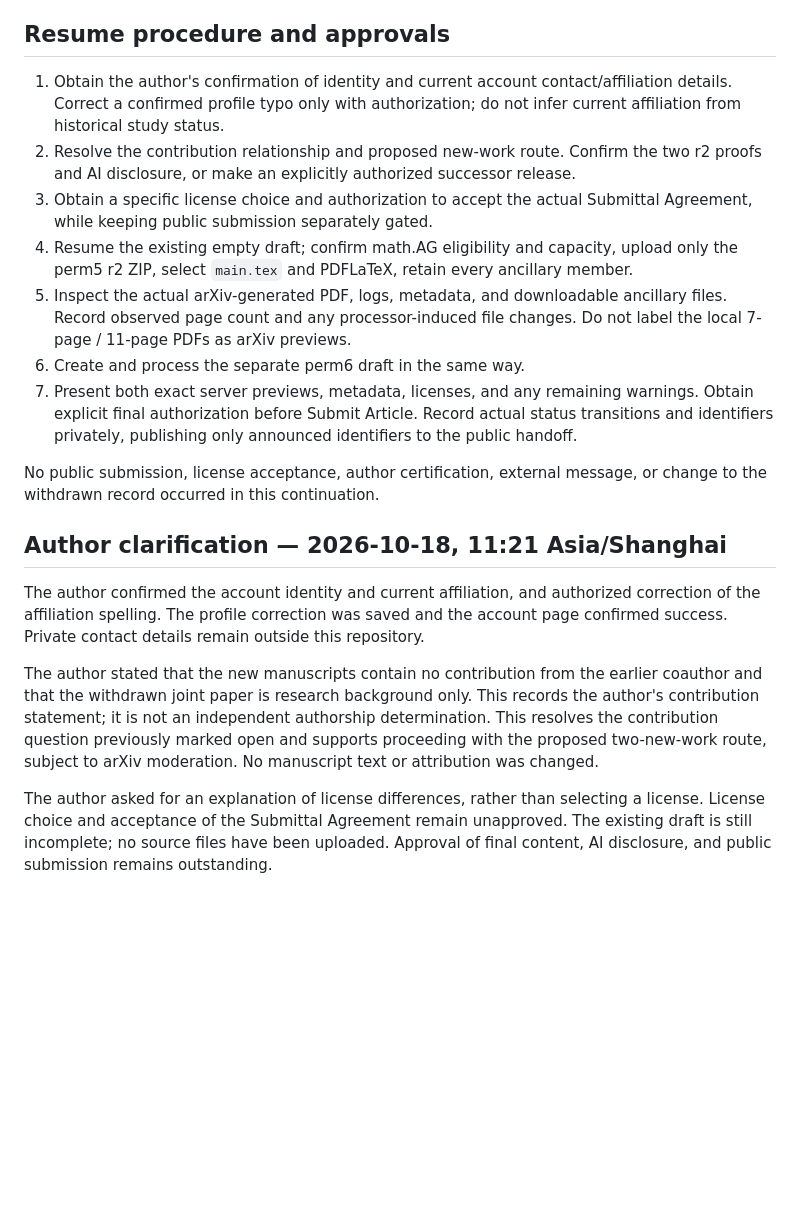
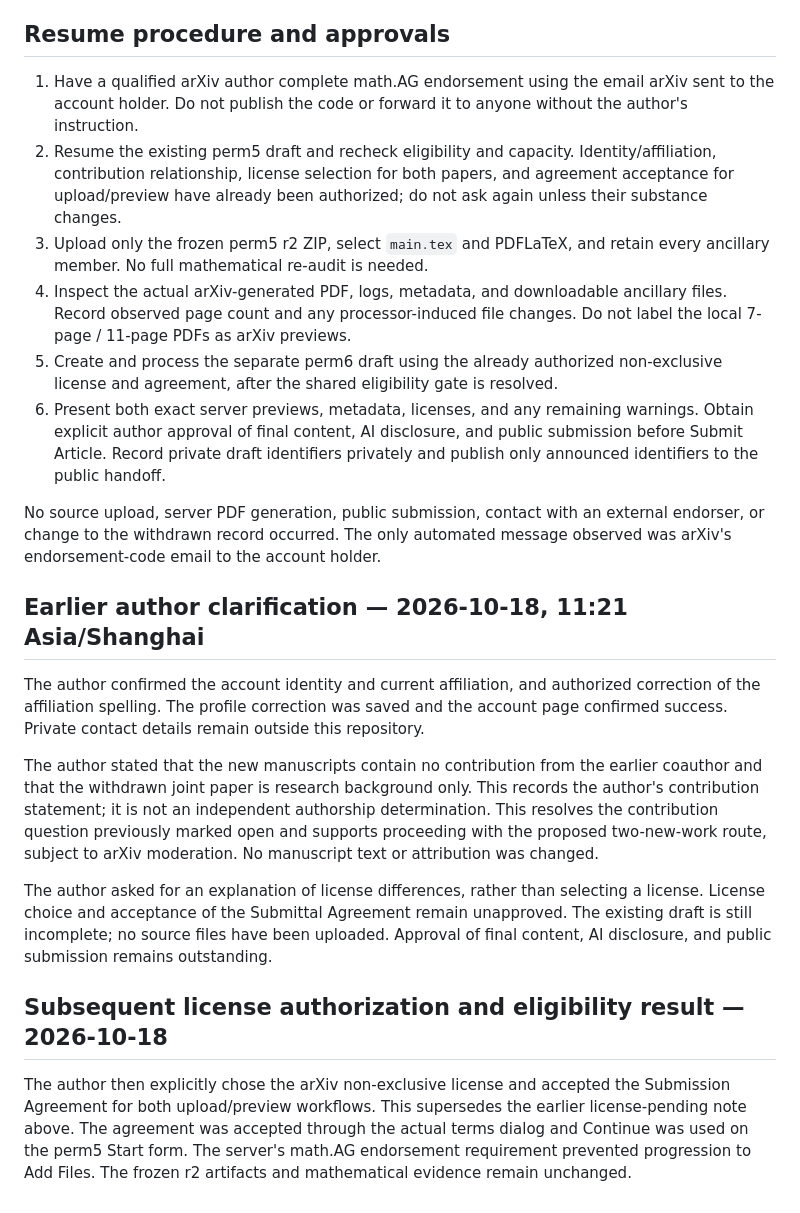
Before and after one commit to 2604714984-prog/permanent-chow-rank-small-n, a Markdown page: audit/20261018-submission/STATUS.md, the part around one of its changes. Drawn GitHub-style; blank space fills up the shorter version.

Commit message:
Record license authorization and math.AG endorsement blocker [skip ci]

```diff
--- a/audit/20261018-submission/STATUS.md
+++ b/audit/20261018-submission/STATUS.md
@@ -60,20 +62,23 @@ Any needed manuscript citation, acknowledgement, or authorship change requires a
 
 ## Resume procedure and approvals
 
-1. Obtain the author's confirmation of identity and current account contact/affiliation details. Correct a confirmed profile typo only with authorization; do not infer current affiliation from historical study status.
-2. Resolve the contribution relationship and proposed new-work route. Confirm the two r2 proofs and AI disclosure, or make an explicitly authorized successor release.
-3. Obtain a specific license choice and authorization to accept the actual Submittal Agreement, while keeping public submission separately gated.
-4. Resume the existing empty draft; confirm math.AG eligibility and capacity, upload only the perm5 r2 ZIP, select `main.tex` and PDFLaTeX, retain every ancillary member.
-5. Inspect the actual arXiv-generated PDF, logs, metadata, and downloadable ancillary files. Record observed page count and any processor-induced file changes. Do not label the local 7-page / 11-page PDFs as arXiv previews.
-6. Create and process the separate perm6 draft in the same way.
-7. Present both exact server previews, metadata, licenses, and any remaining warnings. Obtain explicit final authorization before Submit Article. Record actual status transitions and identifiers privately, publishing only announced identifiers to the public handoff.
+1. Have a qualified arXiv author complete math.AG endorsement using the email arXiv sent to the account holder. Do not publish the code or forward it to anyone without the author's instruction.
+2. Resume the existing perm5 draft and recheck eligibility and capacity. Identity/affiliation, contribution relationship, license selection for both papers, and agreement acceptance for upload/preview have already been authorized; do not ask again unless their substance changes.
+3. Upload only the frozen perm5 r2 ZIP, select `main.tex` and PDFLaTeX, and retain every ancillary member. No full mathematical re-audit is needed.
+4. Inspect the actual arXiv-generated PDF, logs, metadata, and downloadable ancillary files. Record observed page count and any processor-induced file changes. Do not label the local 7-page / 11-page PDFs as arXiv previews.
+5. Create and process the separate perm6 draft using the already authorized non-exclusive license and agreement, after the shared eligibility gate is resolved.
+6. Present both exact server previews, metadata, licenses, and any remaining warnings. Obtain explicit author approval of final content, AI disclosure, and public submission before Submit Article. Record private draft identifiers privately and publish only announced identifiers to the public handoff.
 
-No public submission, license acceptance, author certification, external message, or change to the withdrawn record occurred in this continuation.
+No source upload, server PDF generation, public submission, contact with an external endorser, or change to the withdrawn record occurred. The only automated message observed was arXiv's endorsement-code email to the account holder.
 
-## Author clarification — 2026-10-18, 11:21 Asia/Shanghai
+## Earlier author clarification — 2026-10-18, 11:21 Asia/Shanghai
 
 The author confirmed the account identity and current affiliation, and authorized correction of the affiliation spelling. The profile correction was saved and the account page confirmed success. Private contact details remain outside this repository.
 
 The author stated that the new manuscripts contain no contribution from the earlier coauthor and that the withdrawn joint paper is research background only. This records the author's contribution statement; it is not an independent authorship determination. This resolves the contribution question previously marked open and supports proceeding with the proposed two-new-work route, subject to arXiv moderation. No manuscript text or attribution was changed.
 
 The author asked for an explanation of license differences, rather than selecting a license. License choice and acceptance of the Submittal Agreement remain unapproved. The existing draft is still incomplete; no source files have been uploaded. Approval of final content, AI disclosure, and public submission remains outstanding.
+
+## Subsequent license authorization and eligibility result — 2026-10-18
+
+The author then explicitly chose the arXiv non-exclusive license and accepted the Submission Agreement for both upload/preview workflows. This supersedes the earlier license-pending note above. The agreement was accepted through the actual terms dialog and Continue was used on the perm5 Start form. The server's math.AG endorsement requirement prevented progression to Add Files. The frozen r2 artifacts and mathematical evidence remain unchanged.
```
Also changed, not shown: other parts of audit/20261018-submission/STATUS.md (+12 -10 lines), HANDOFF.md (+33 -23 lines).
